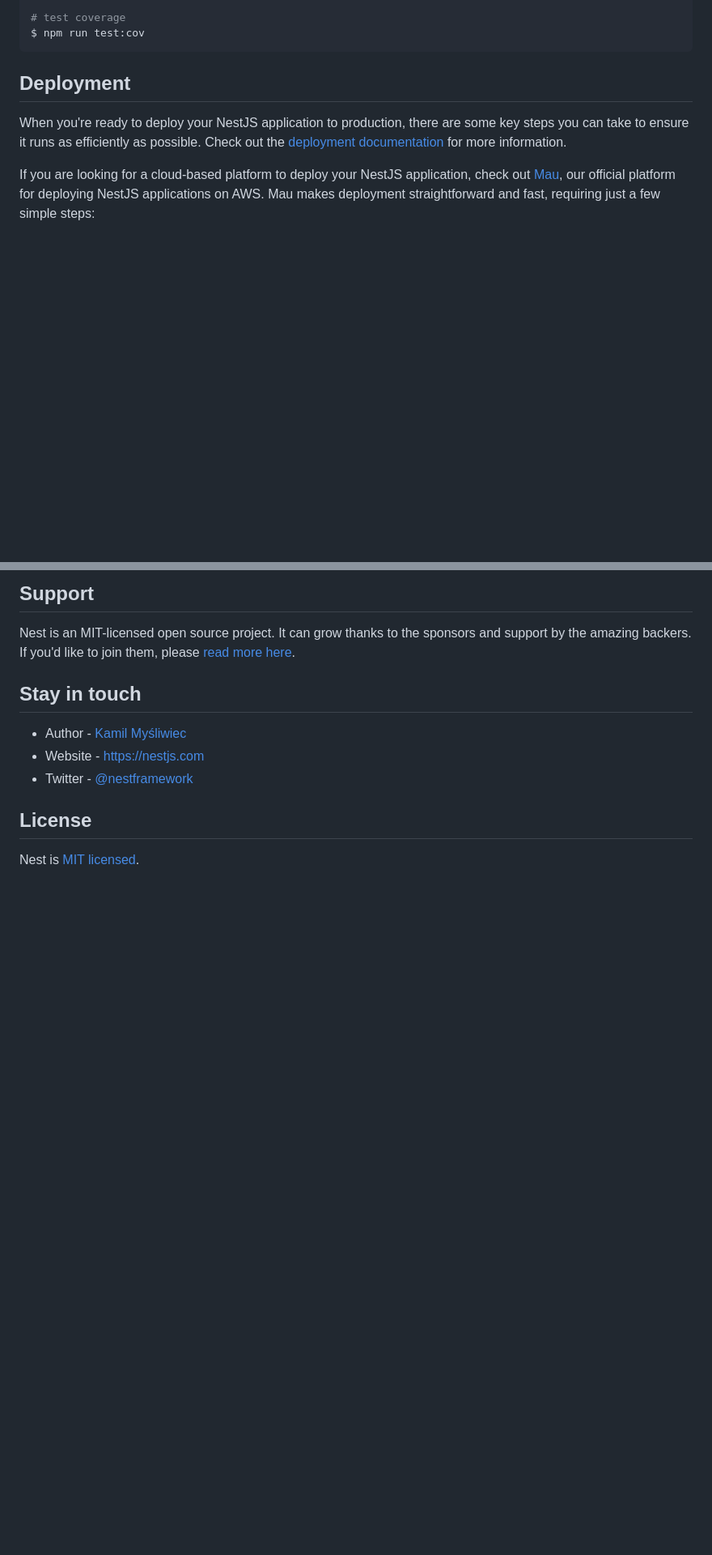
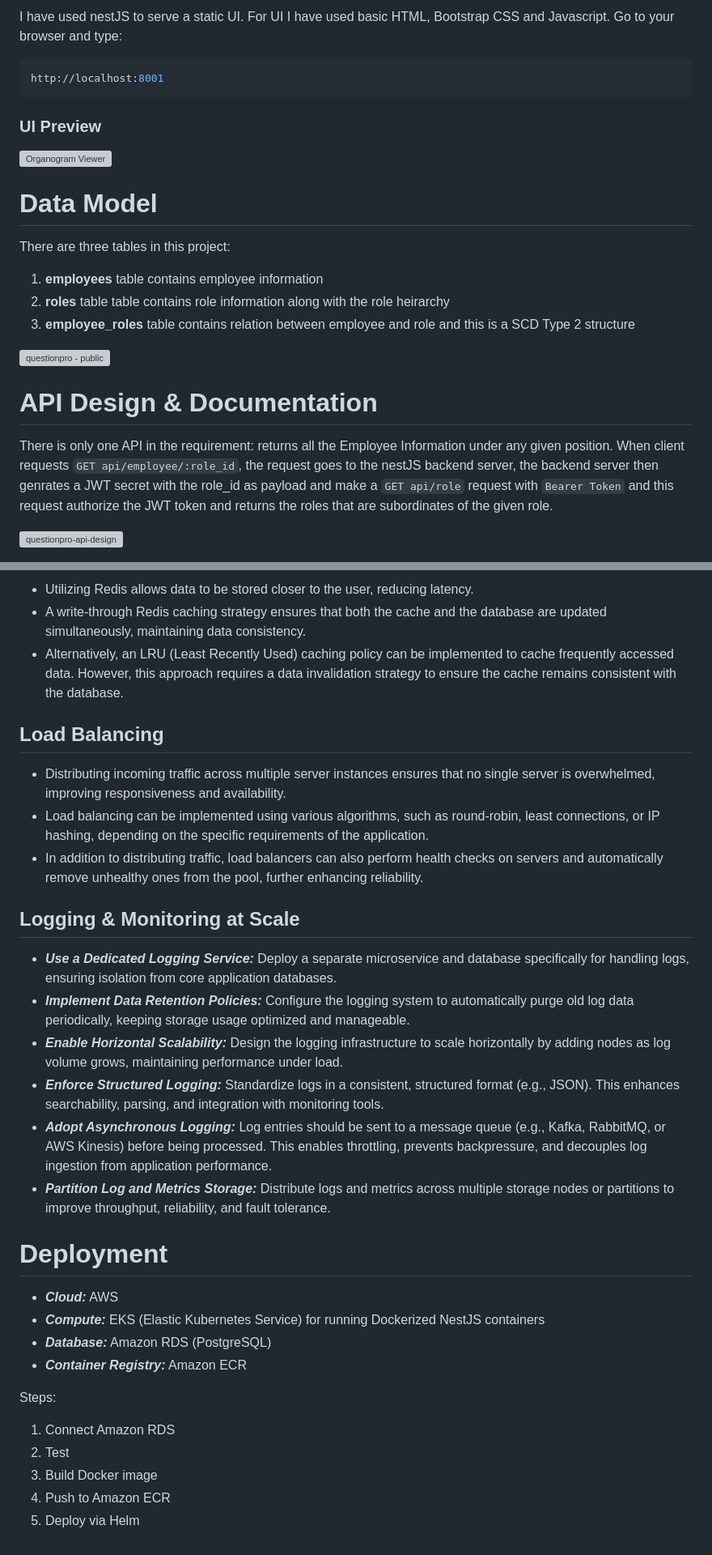
Before and after one commit to fahimHasnat/questionpro-backend-assessment, a Markdown page: README.md, 2 parts joined by grey strips. Shown at 81% size. Drawn GitHub-style; blank space fills up the shorter version; grey boxes are pictures that could not be loaded.

````diff
--- a/README.md
+++ b/README.md
@@ -55,10 +93,26 @@ $ npm run test:e2e
 
-# test coverage
-$ npm run test:cov
+I have used nestJS to serve a static UI. For UI I have used basic HTML, Bootstrap CSS and Javascript. Go to your browser and type:
+
+```bash
+http://localhost:8001
 ```
 
-## Deployment
+### UI Preview
 
-When you're ready to deploy your NestJS application to production, there are some key steps you can take to ensure it runs as efficiently as possible. Check out the [deployment documentation](https://docs.nestjs.com/deployment) for more information.
+![Organogram Viewer](https://github.com/user-attachments/assets/6dcacf37-0181-435e-9a64-049a36eb9105)
 
-If you are looking for a cloud-based platform to deploy your NestJS application, check out [Mau](https://mau.nestjs.com), our official platform for deploying NestJS applications on AWS. Mau makes deployment straightforward and fast, requiring just a few simple steps:
+# Data Model
+
+There are three tables in this project:
+
+1. **employees** table contains employee information
+2. **roles** table table contains role information along with the role heirarchy
+3. **employee_roles** table contains relation between employee and role and this is a SCD Type 2 structure
+
+![questionpro - public](https://github.com/user-attachments/assets/f5150b97-78c8-49e6-bff1-b070d91adf2d)
+
+# API Design & Documentation
+There is only one API in the requirement: returns all the Employee Information under any given position. When client requests ```GET api/employee/:role_id```, the request goes to the nestJS backend server, the backend server then genrates a JWT secret with the role_id as payload and make a ```GET api/role``` request with ```Bearer Token``` and this request authorize the JWT token and returns the roles that are subordinates of the given role.
+
+![questionpro-api-design](https://github.com/user-attachments/assets/f11fc22d-8cc9-43cf-b383-eb228f6eed0e)
+
@@ -85,14 +199,33 @@ Check out a few resources that may come in handy when working with NestJS:
 
-## Support
+* Utilizing Redis allows data to be stored closer to the user, reducing latency.
+* A write-through Redis caching strategy ensures that both the cache and the database are updated simultaneously, maintaining data consistency.
+* Alternatively, an LRU (Least Recently Used) caching policy can be implemented to cache frequently accessed data.  However, this approach requires a data invalidation strategy to ensure the cache remains consistent with the database.
 
-Nest is an MIT-licensed open source project. It can grow thanks to the sponsors and support by the amazing backers. If you'd like to join them, please [read more here](https://docs.nestjs.com/support).
+## Load Balancing
 
-## Stay in touch
+* Distributing incoming traffic across multiple server instances ensures that no single server is overwhelmed, improving responsiveness and availability.
+* Load balancing can be implemented using various algorithms, such as round-robin, least connections, or IP hashing, depending on the specific requirements of the application.
+* In addition to distributing traffic, load balancers can also perform health checks on servers and automatically remove unhealthy ones from the pool, further enhancing reliability.
 
-- Author - [Kamil Myśliwiec](https://twitter.com/kammysliwiec)
-- Website - [https://nestjs.com](https://nestjs.com/)
-- Twitter - [@nestframework](https://twitter.com/nestframework)
+## Logging & Monitoring at Scale
 
-## License
+* ***Use a Dedicated Logging Service:*** Deploy a separate microservice and database specifically for handling logs, ensuring isolation from core application databases.
+* ***Implement Data Retention Policies:*** Configure the logging system to automatically purge old log data periodically, keeping storage usage optimized and manageable.
+* ***Enable Horizontal Scalability:*** Design the logging infrastructure to scale horizontally by adding nodes as log volume grows, maintaining performance under load.
+* ***Enforce Structured Logging:*** Standardize logs in a consistent, structured format (e.g., JSON). This enhances searchability, parsing, and integration with monitoring tools.
+* ***Adopt Asynchronous Logging:*** Log entries should be sent to a message queue (e.g., Kafka, RabbitMQ, or AWS Kinesis) before being processed. This enables throttling, prevents backpressure, and decouples log ingestion from application performance.
+* ***Partition Log and Metrics Storage:*** Distribute logs and metrics across multiple storage nodes or partitions to improve throughput, reliability, and fault tolerance.
 
-Nest is [MIT licensed](https://github.com/nestjs/nest/blob/master/LICENSE).
+# Deployment
+
+* ***Cloud:*** AWS
+* ***Compute:*** EKS (Elastic Kubernetes Service) for running Dockerized NestJS containers
+* ***Database:*** Amazon RDS (PostgreSQL)
+* ***Container Registry:*** Amazon ECR
+
+Steps:
+1. Connect Amazon RDS
+2. Test
+3. Build Docker image
+4. Push to Amazon ECR
+5. Deploy via Helm
````
Also changed, not shown: other parts of README.md (+140 -42 lines).
